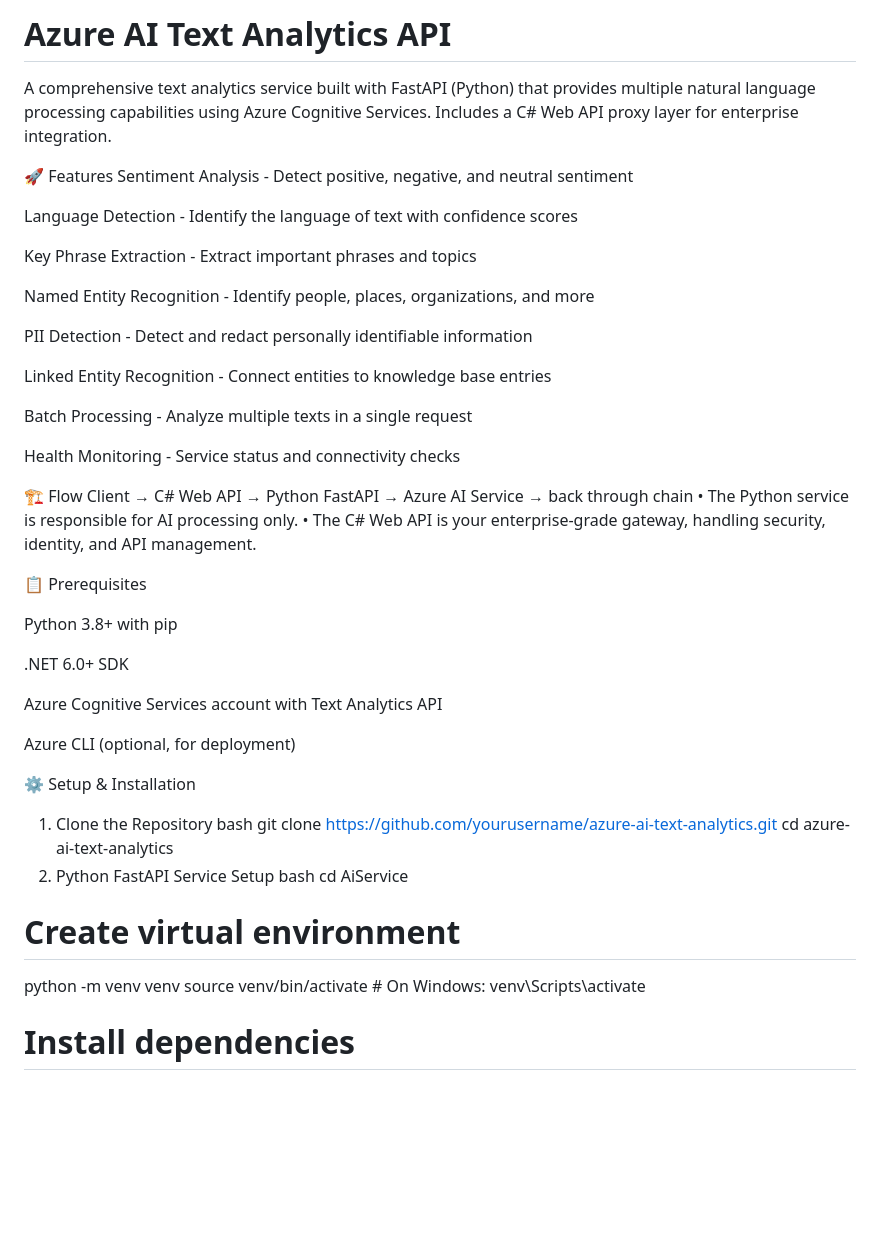
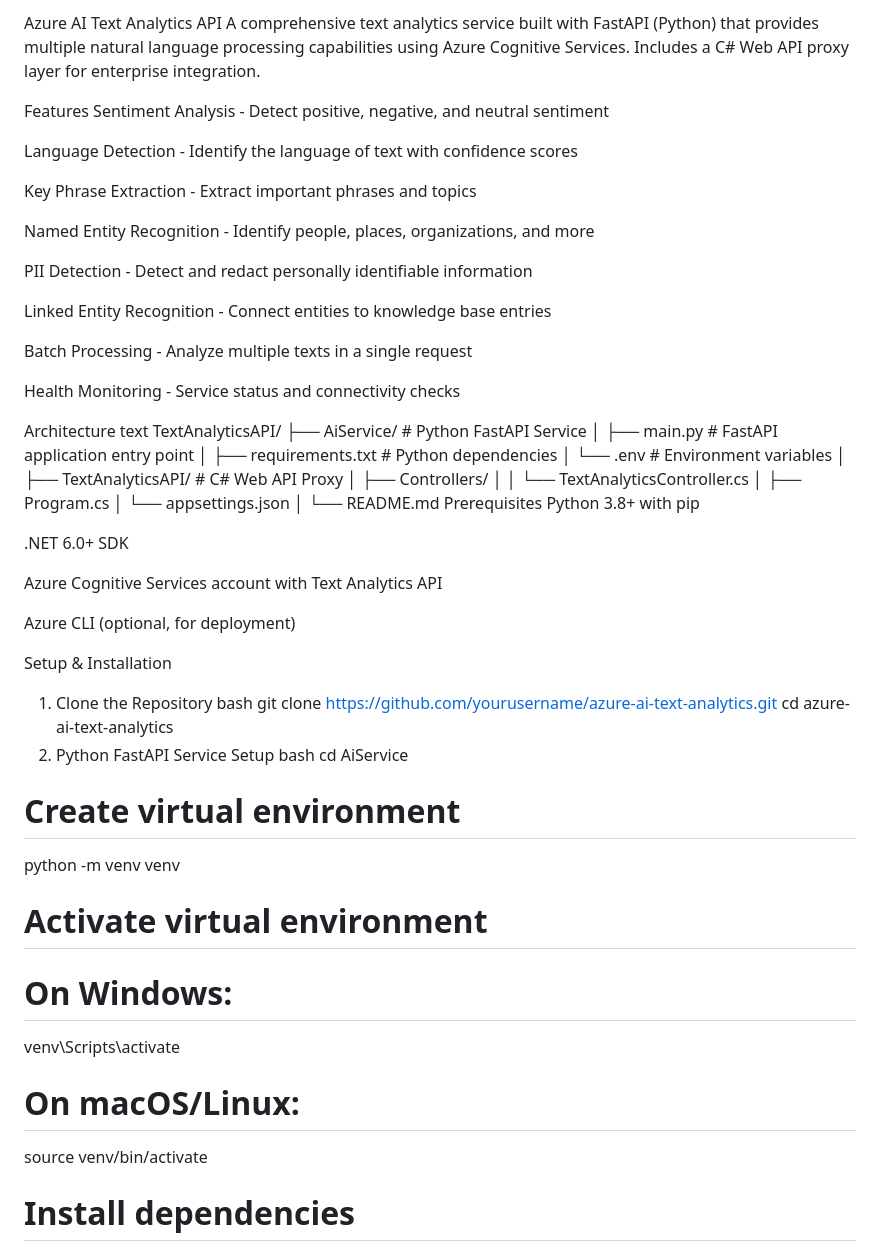
Before and after one commit to shahzy1/ApexLM, a Markdown page: README.md, the part around the change printed below. GitHub-like rendering; blank space fills up the shorter version.

Commit message:
readme improved

```diff
--- a/README.md
+++ b/README.md
@@ -1,7 +1,7 @@
-# Azure AI Text Analytics API
+Azure AI Text Analytics API
 A comprehensive text analytics service built with FastAPI (Python) that provides multiple natural language processing capabilities using Azure Cognitive Services. Includes a C# Web API proxy layer for enterprise integration.
 
-🚀 Features
+Features
 Sentiment Analysis - Detect positive, negative, and neutral sentiment
 
 Language Detection - Identify the language of text with confidence scores
@@ -18,13 +18,22 @@ Batch Processing - Analyze multiple texts in a single request
 
 Health Monitoring - Service status and connectivity checks
 
-🏗️ Flow
-Client → C# Web API → Python FastAPI → Azure AI Service → back through chain
-•	The Python service is responsible for AI processing only.
-•	The C# Web API is your enterprise-grade gateway, handling security, identity, and API management.
-
-📋 Prerequisites
-
+Architecture
+text
+TextAnalyticsAPI/
+├── AiService/                 # Python FastAPI Service
+│   ├── main.py               # FastAPI application entry point
+│   ├── requirements.txt      # Python dependencies
+│   └── .env                 # Environment variables
+│
+├── TextAnalyticsAPI/         # C# Web API Proxy
+│   ├── Controllers/
+│   │   └── TextAnalyticsController.cs
+│   ├── Program.cs
+│   └── appsettings.json
+│
+└── README.md
+Prerequisites
 Python 3.8+ with pip
 
 .NET 6.0+ SDK
@@ -33,7 +42,7 @@ Azure Cognitive Services account with Text Analytics API
 
 Azure CLI (optional, for deployment)
 
-⚙️ Setup & Installation
+Setup & Installation
 1. Clone the Repository
 bash
 git clone https://github.com/yourusername/azure-ai-text-analytics.git
@@ -44,7 +53,12 @@ cd AiService
 
 # Create virtual environment
 python -m venv venv
-source venv/bin/activate  # On Windows: venv\Scripts\activate
+
+# Activate virtual environment
+# On Windows:
+venv\Scripts\activate
+# On macOS/Linux:
+source venv/bin/activate
 
 # Install dependencies
 pip install -r requirements.txt
```
Also changed, not shown: other parts of README.md (+12 -25 lines).
